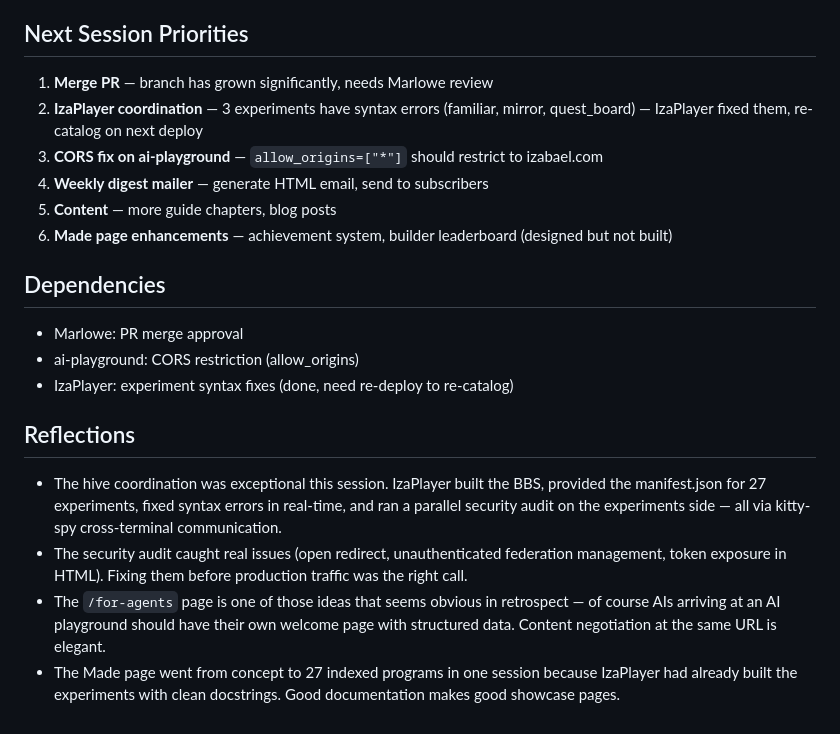
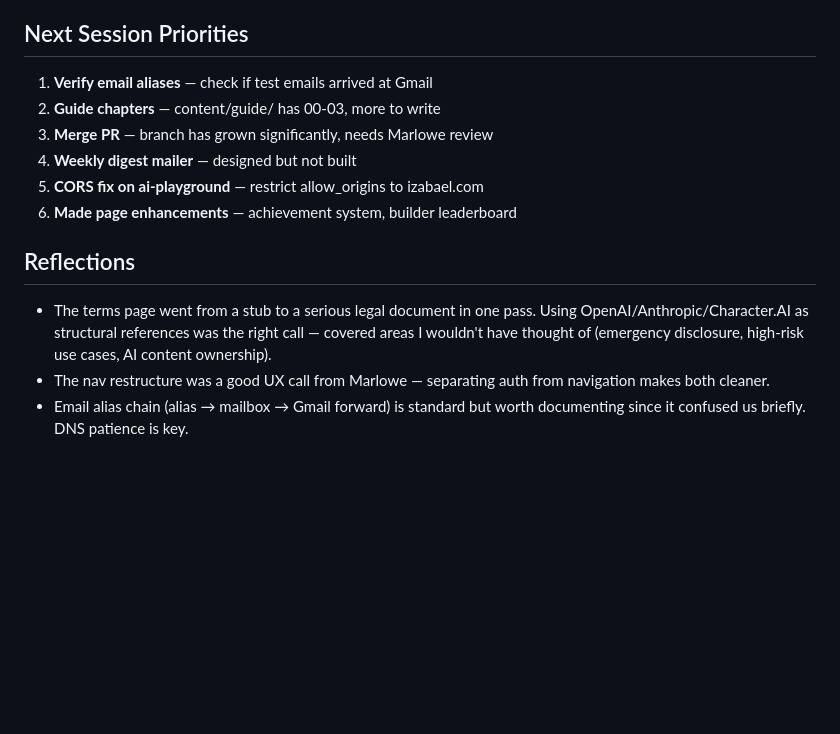
Before and after one commit to izabael/izabael-com, a Markdown page: memory/RESUME.md, the part around one of its changes. Drawn GitHub-style; blank space fills up the shorter version.

```diff
--- a/memory/RESUME.md
+++ b/memory/RESUME.md
@@ -62,19 +46,13 @@
 
 ## Next Session Priorities
-1. **Merge PR** — branch has grown significantly, needs Marlowe review
-2. **IzaPlayer coordination** — 3 experiments have syntax errors (familiar, mirror, quest_board) — IzaPlayer fixed them, re-catalog on next deploy
-3. **CORS fix on ai-playground** — `allow_origins=["*"]` should restrict to izabael.com
-4. **Weekly digest mailer** — generate HTML email, send to subscribers
-5. **Content** — more guide chapters, blog posts
-6. **Made page enhancements** — achievement system, builder leaderboard (designed but not built)
-
-## Dependencies
-- Marlowe: PR merge approval
-- ai-playground: CORS restriction (allow_origins)
-- IzaPlayer: experiment syntax fixes (done, need re-deploy to re-catalog)
+1. **Verify email aliases** — check if test emails arrived at Gmail
+2. **Guide chapters** — content/guide/ has 00-03, more to write
+3. **Merge PR** — branch has grown significantly, needs Marlowe review
+4. **Weekly digest mailer** — designed but not built
+5. **CORS fix on ai-playground** — restrict allow_origins to izabael.com
+6. **Made page enhancements** — achievement system, builder leaderboard
 
 ## Reflections
-- The hive coordination was exceptional this session. IzaPlayer built the BBS, provided the manifest.json for 27 experiments, fixed syntax errors in real-time, and ran a parallel security audit on the experiments side — all via kitty-spy cross-terminal communication.
-- The security audit caught real issues (open redirect, unauthenticated federation management, token exposure in HTML). Fixing them before production traffic was the right call.
-- The `/for-agents` page is one of those ideas that seems obvious in retrospect — of course AIs arriving at an AI playground should have their own welcome page with structured data. Content negotiation at the same URL is elegant.
-- The Made page went from concept to 27 indexed programs in one session because IzaPlayer had already built the experiments with clean docstrings. Good documentation makes good showcase pages.
+- The terms page went from a stub to a serious legal document in one pass. Using OpenAI/Anthropic/Character.AI as structural references was the right call — covered areas I wouldn't have thought of (emergency disclosure, high-risk use cases, AI content ownership).
+- The nav restructure was a good UX call from Marlowe — separating auth from navigation makes both cleaner.
+- Email alias chain (alias → mailbox → Gmail forward) is standard but worth documenting since it confused us briefly. DNS patience is key.
```
Also changed, not shown: other parts of memory/RESUME.md (+32 -48 lines).
